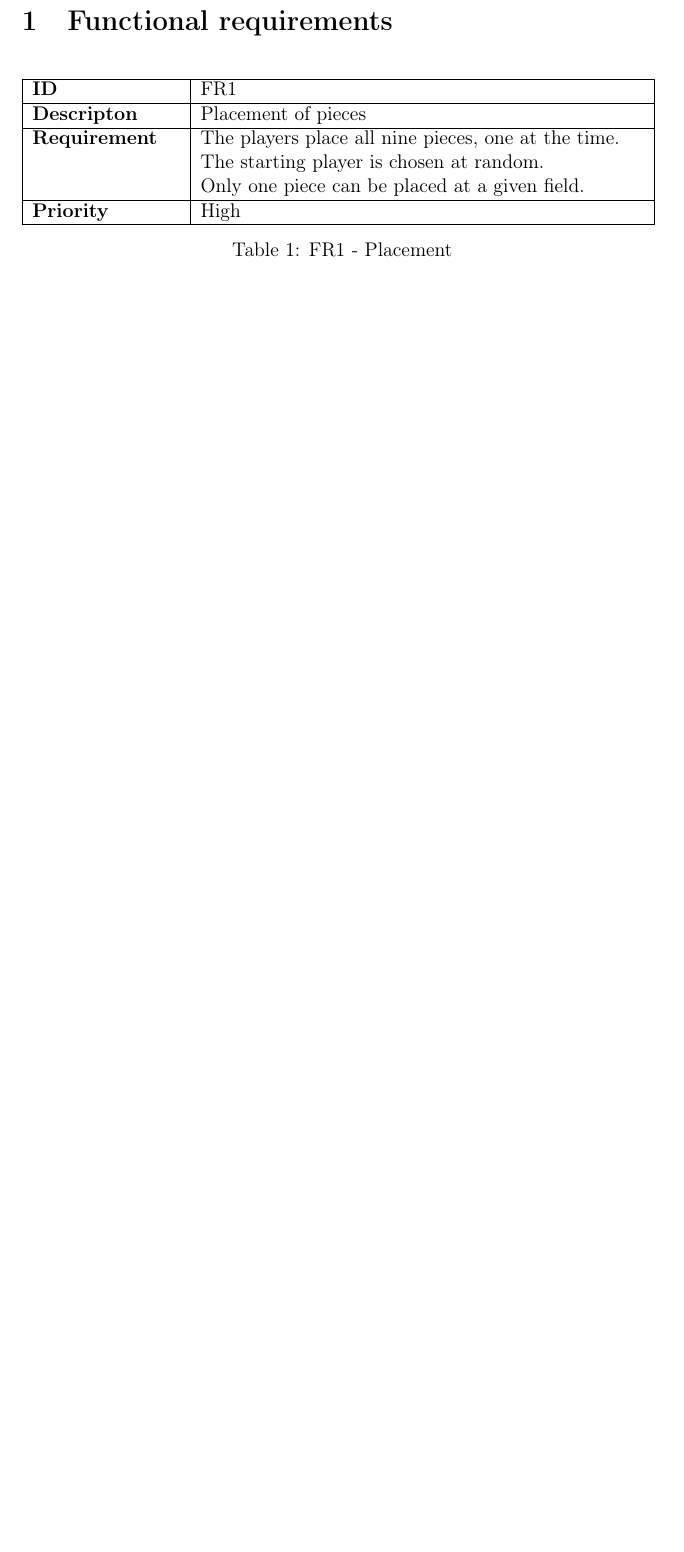
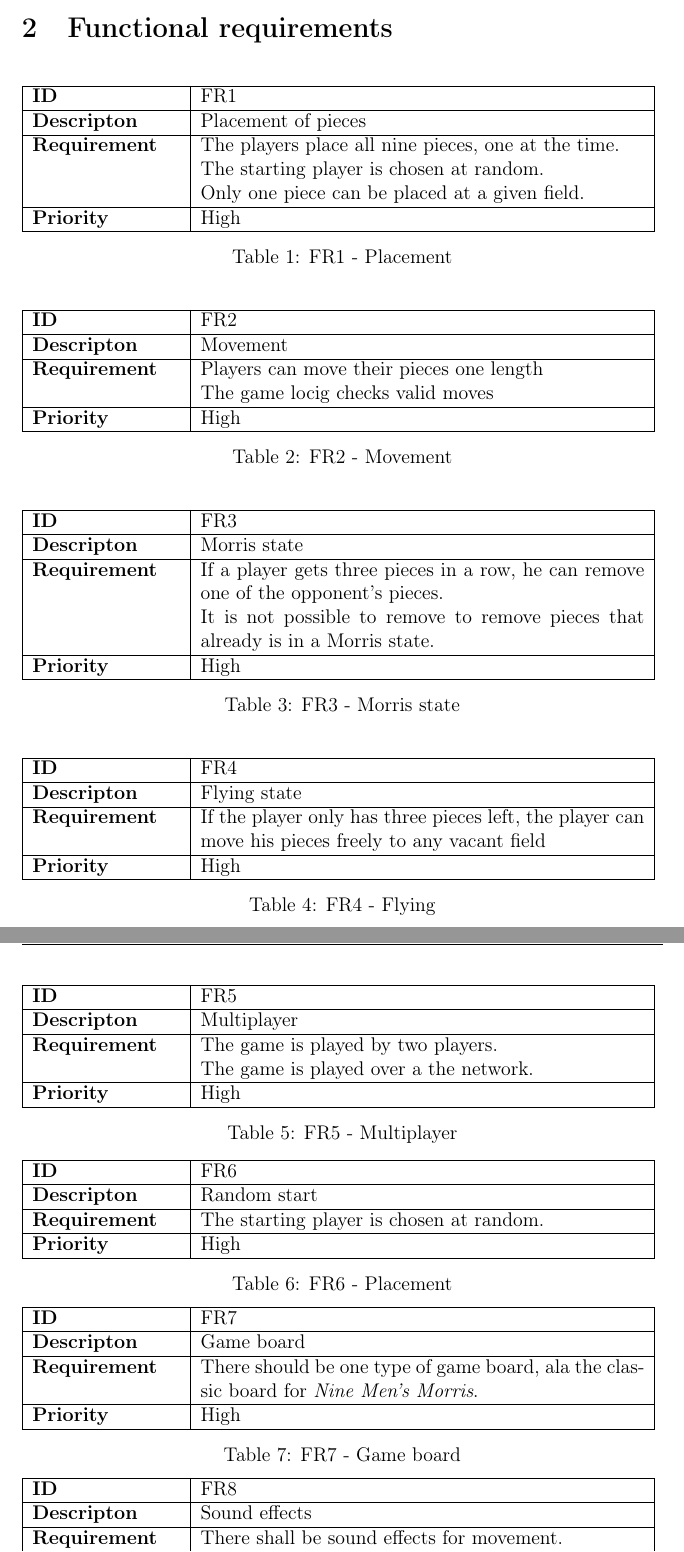
Before and after one commit to olejri/Morris, a LaTeX document (LaTeX/Requirements/Requirements.tex, which reads LaTeX/Requirements/2-functional.tex): part of page 2 of 2 before the commit and two parts of pages 3 and 4 of 5 after it, the two joined at a grey line, cut so that both start at the same text, the shorter picture padded with empty space. Compiled offline with pdfLaTeX.

Commit message:
Added introduction and fixed functional requirements

```diff
--- a/LaTeX/Requirements/2-functional.tex
+++ b/LaTeX/Requirements/2-functional.tex
@@ -17,3 +14,89 @@
 \caption{FR1 - Placement}
 \end{table}
 
+\begin{table}[h!]
+\begin{tabular}{ | p{90pt} | p{270pt}  |}
+\hline
+\bf ID &  FR2  \\ \hline
+\bf Descripton & Movement \\ \hline
+\bf Requirement & Players can move their pieces one length  \\
+& The game locig checks valid moves  \\ \hline
+\bf Priority & High \\ \hline
+
+\end{tabular}
+\caption{FR2 - Movement}
+\end{table}
+
+\begin{table}[h!]
+\begin{tabular}{ | p{90pt} | p{270pt}  |}
+\hline
+\bf ID &  FR3  \\ \hline
+\bf Descripton & Morris state \\ \hline
+\bf Requirement & If a player gets three pieces in a row, he can remove one of the opponent's pieces.  \\
+& It is not possible to remove to remove pieces that already is in a Morris state. \\ \hline
+\bf Priority & High \\ \hline
+
+\end{tabular}
+\caption{FR3 - Morris state}
+\end{table}
+
+\begin{table}[h!]
+\begin{tabular}{ | p{90pt} | p{270pt}  |}
+\hline
+\bf ID &  FR4  \\ \hline
+\bf Descripton & Flying state \\ \hline
+\bf Requirement & If the player only has three pieces left, the player can move his pieces freely to any vacant field \\ \hline
+\bf Priority & High \\ \hline
+
+\end{tabular}
+\caption{FR4 - Flying}
+\end{table}
+
+\begin{table}[h!]
+\begin{tabular}{ | p{90pt} | p{270pt}  |}
+\hline
+\bf ID &  FR5  \\ \hline
+\bf Descripton & Multiplayer \\ \hline
+\bf Requirement & The game is played by two players.  \\
+& The game is played over a the network. \\  \hline
+\bf Priority & High \\ \hline
+
+\end{tabular}
+\caption{FR5 - Multiplayer}
+\end{table}
+
+\begin{table}[h!]
+\begin{tabular}{ | p{90pt} | p{270pt}  |}
+\hline
+\bf ID &  FR6  \\ \hline
+\bf Descripton & Random start \\ \hline
+\bf Requirement & The starting player is chosen at random. \\ \hline
+\bf Priority & High \\ \hline
+
+\end{tabular}
+\caption{FR6 - Placement}
+\end{table}
+
+\begin{table}[h!]
+\begin{tabular}{ | p{90pt} | p{270pt}  |}
+\hline
+\bf ID &  FR7  \\ \hline
+\bf Descripton & Game board \\ \hline
+\bf Requirement & There should be one type of game board, ala the classic board for \emph{Nine Men's Morris}.\\ \hline
+\bf Priority & High \\ \hline
+
+\end{tabular}
+\caption{FR7 - Game board}
+\end{table}
+
+\begin{table}[h!]
+\begin{tabular}{ | p{90pt} | p{270pt}  |}
+\hline
+\bf ID &  FR8  \\ \hline
+\bf Descripton & Sound effects \\ \hline
+\bf Requirement & There shall be sound effects for movement. \\
+& There shall be sound effects when a player wins. \\ \hline
+\bf Priority & Low \\ \hline
+
+\end{tabular}
+\caption{FR8 - Sound effects}
@@ -20,2 +139,4 @@
+\end{table}
+
 
 \pagebreak
```
Also changed, not shown: LaTeX/Requirements/1-introduction.tex (+1 -17 lines), LaTeX/Requirements/Requirements.tex (+1 -1 lines), LaTeX/Requirements/2-functional.tex (39 more changed lines).
